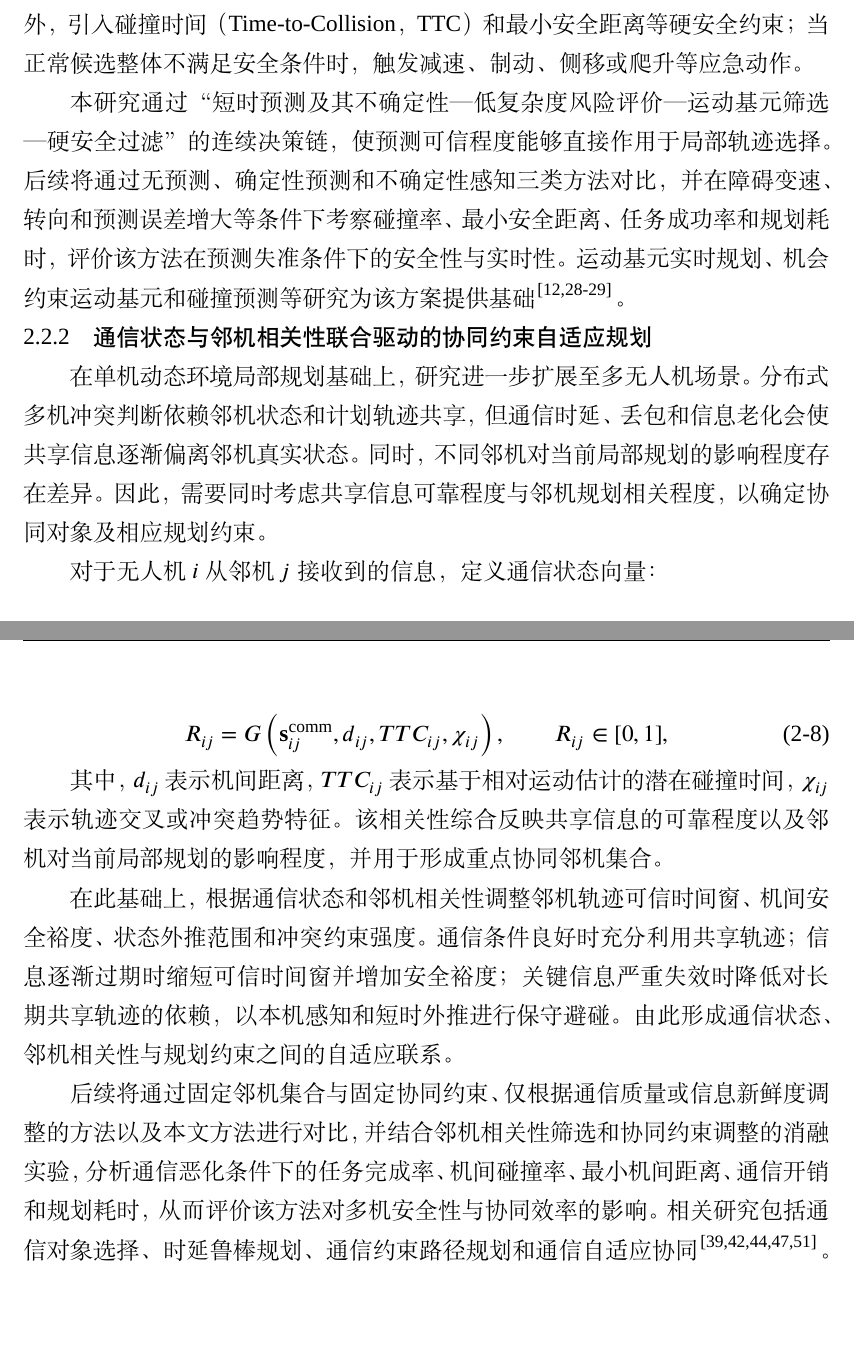
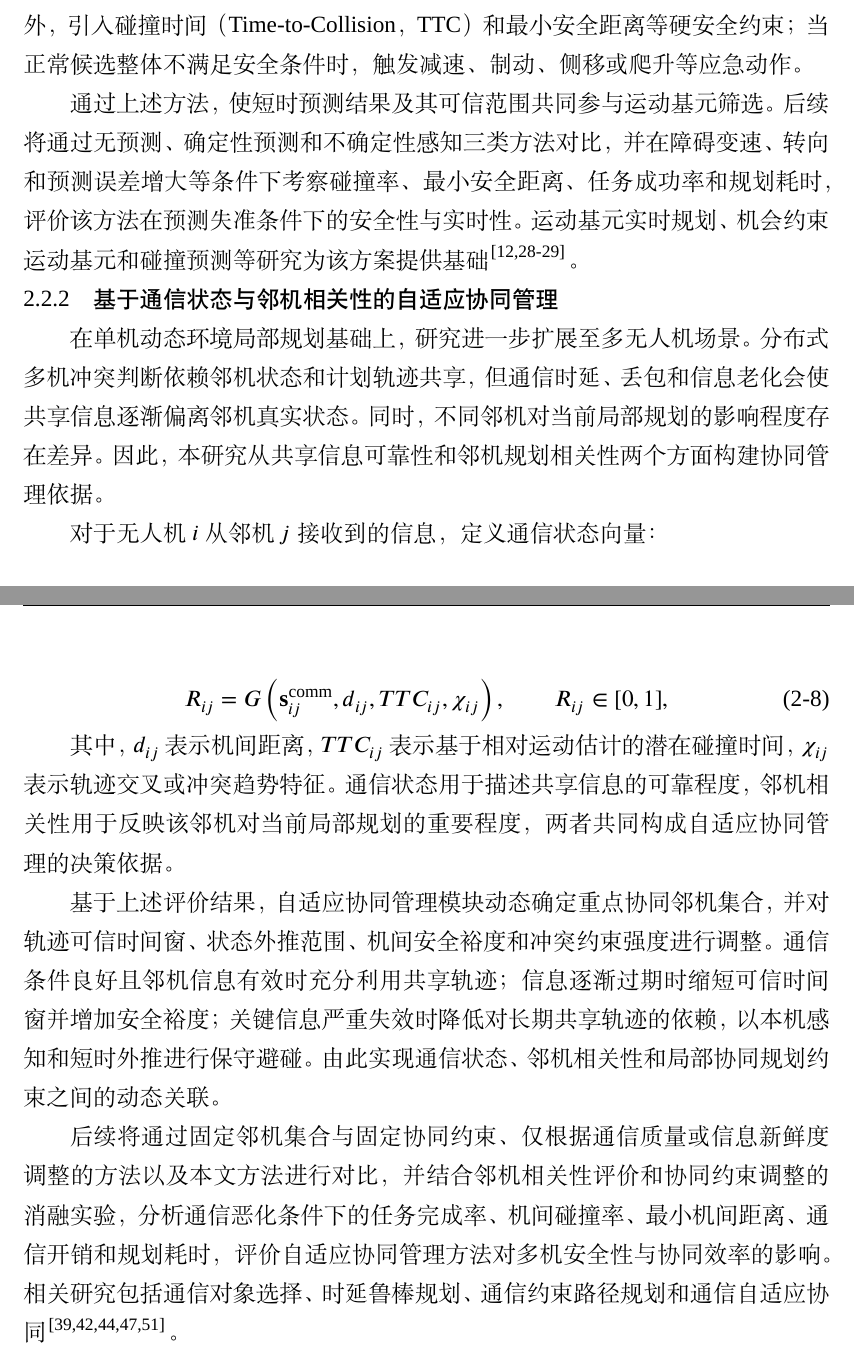
Before and after one commit to MurphyAurora/lunwen, a LaTeX thesis (BUPTGraduateThesisLatexTemplate-master/main.tex, which reads BUPTGraduateThesisLatexTemplate-master/Chapter/Chapter_ResearchContent.tex): two parts of pages 19 and 20 of 36, joined at a grey line, cut so that both start at the same text, the shorter picture padded with empty space. Compiled offline with XeLaTeX; a missing font is replaced by an installed copy or a similar font.

Commit message:
统一自适应协同管理表述并规范研究内容行文

```diff
--- a/BUPTGraduateThesisLatexTemplate-master/Chapter/Chapter_ResearchContent.tex
+++ b/BUPTGraduateThesisLatexTemplate-master/Chapter/Chapter_ResearchContent.tex
@@ -64,11 +64,11 @@ J_r=\sum_{\tau=1}^{H}\Phi\left(\mathbf{p}_{j,\tau},\boldsymbol{\mu}_{o,\tau},\bo
 
 当候选轨迹接近障碍未来高风险区域，或障碍预测不确定程度增大时，提高其风险代价或扩大风险边界，以增加对预测误差的安全裕度。在软风险评价之外，引入碰撞时间（Time-to-Collision，TTC）和最小安全距离等硬安全约束；当正常候选整体不满足安全条件时，触发减速、制动、侧移或爬升等应急动作。
 
-本研究通过“短时预测及其不确定性—低复杂度风险评价—运动基元筛选—硬安全过滤”的连续决策链，使预测可信程度能够直接作用于局部轨迹选择。后续将通过无预测、确定性预测和不确定性感知三类方法对比，并在障碍变速、转向和预测误差增大等条件下考察碰撞率、最小安全距离、任务成功率和规划耗时，评价该方法在预测失准条件下的安全性与实时性。运动基元实时规划、机会约束运动基元和碰撞预测等研究为该方案提供基础\cite{primitiveSwarm,gutow2020koopman,nguyen2022collision}。
+通过上述方法，使短时预测结果及其可信范围共同参与运动基元筛选。后续将通过无预测、确定性预测和不确定性感知三类方法对比，并在障碍变速、转向和预测误差增大等条件下考察碰撞率、最小安全距离、任务成功率和规划耗时，评价该方法在预测失准条件下的安全性与实时性。运动基元实时规划、机会约束运动基元和碰撞预测等研究为该方案提供基础\cite{primitiveSwarm,gutow2020koopman,nguyen2022collision}。
 
-\subsection{通信状态与邻机相关性联合驱动的协同约束自适应规划}
+\subsection{基于通信状态与邻机相关性的自适应协同管理}
 
-在单机动态环境局部规划基础上，研究进一步扩展至多无人机场景。分布式多机冲突判断依赖邻机状态和计划轨迹共享，但通信时延、丢包和信息老化会使共享信息逐渐偏离邻机真实状态。同时，不同邻机对当前局部规划的影响程度存在差异。因此，需要同时考虑共享信息可靠程度与邻机规划相关程度，以确定协同对象及相应规划约束。
+在单机动态环境局部规划基础上，研究进一步扩展至多无人机场景。分布式多机冲突判断依赖邻机状态和计划轨迹共享，但通信时延、丢包和信息老化会使共享信息逐渐偏离邻机真实状态。同时，不同邻机对当前局部规划的影响程度存在差异。因此，本研究从共享信息可靠性和邻机规划相关性两个方面构建协同管理依据。
 
 对于无人机$i$从邻机$j$接收到的信息，定义通信状态向量：
 
@@ -84,11 +84,11 @@ J_r=\sum_{\tau=1}^{H}\Phi\left(\mathbf{p}_{j,\tau},\boldsymbol{\mu}_{o,\tau},\bo
 R_{ij}=G\left(\mathbf{s}^{\mathrm{comm}}_{ij},d_{ij},TTC_{ij},\chi_{ij}\right),\qquad R_{ij}\in[0,1],
 \end{equation}
 
-其中，$d_{ij}$表示机间距离，$TTC_{ij}$表示基于相对运动估计的潜在碰撞时间，$\chi_{ij}$表示轨迹交叉或冲突趋势特征。该相关性综合反映共享信息的可靠程度以及邻机对当前局部规划的影响程度，并用于形成重点协同邻机集合。
+其中，$d_{ij}$表示机间距离，$TTC_{ij}$表示基于相对运动估计的潜在碰撞时间，$\chi_{ij}$表示轨迹交叉或冲突趋势特征。通信状态用于描述共享信息的可靠程度，邻机相关性用于反映该邻机对当前局部规划的重要程度，两者共同构成自适应协同管理的决策依据。
 
-在此基础上，根据通信状态和邻机相关性调整邻机轨迹可信时间窗、机间安全裕度、状态外推范围和冲突约束强度。通信条件良好时充分利用共享轨迹；信息逐渐过期时缩短可信时间窗并增加安全裕度；关键信息严重失效时降低对长期共享轨迹的依赖，以本机感知和短时外推进行保守避碰。由此形成通信状态、邻机相关性与规划约束之间的自适应联系。
+基于上述评价结果，自适应协同管理模块动态确定重点协同邻机集合，并对轨迹可信时间窗、状态外推范围、机间安全裕度和冲突约束强度进行调整。通信条件良好且邻机信息有效时充分利用共享轨迹；信息逐渐过期时缩短可信时间窗并增加安全裕度；关键信息严重失效时降低对长期共享轨迹的依赖，以本机感知和短时外推进行保守避碰。由此实现通信状态、邻机相关性和局部协同规划约束之间的动态关联。
 
-后续将通过固定邻机集合与固定协同约束、仅根据通信质量或信息新鲜度调整的方法以及本文方法进行对比，并结合邻机相关性筛选和协同约束调整的消融实验，分析通信恶化条件下的任务完成率、机间碰撞率、最小机间距离、通信开销和规划耗时，从而评价该方法对多机安全性与协同效率的影响。相关研究包括通信对象选择、时延鲁棒规划、通信约束路径规划和通信自适应协同\cite{serragomez2020whom,robustMader,guo2024communication,liu2024power,xu2025search}。
+后续将通过固定邻机集合与固定协同约束、仅根据通信质量或信息新鲜度调整的方法以及本文方法进行对比，并结合邻机相关性评价和协同约束调整的消融实验，分析通信恶化条件下的任务完成率、机间碰撞率、最小机间距离、通信开销和规划耗时，评价自适应协同管理方法对多机安全性与协同效率的影响。相关研究包括通信对象选择、时延鲁棒规划、通信约束路径规划和通信自适应协同\cite{serragomez2020whom,robustMader,guo2024communication,liu2024power,xu2025search}。
 
 \subsection{面向动态复杂环境的无人机规划闭环仿真验证系统构建}
 
```
Also changed, not shown: BUPTGraduateThesisLatexTemplate-master/Chapter/Chapter_ResearchContent.tex (8 more changed lines).
